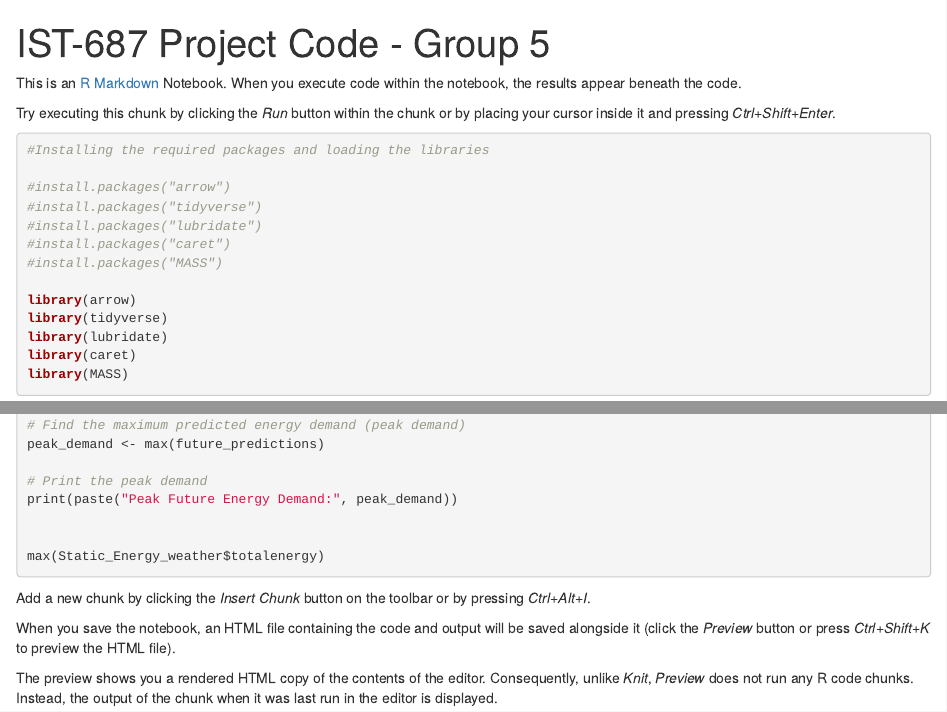
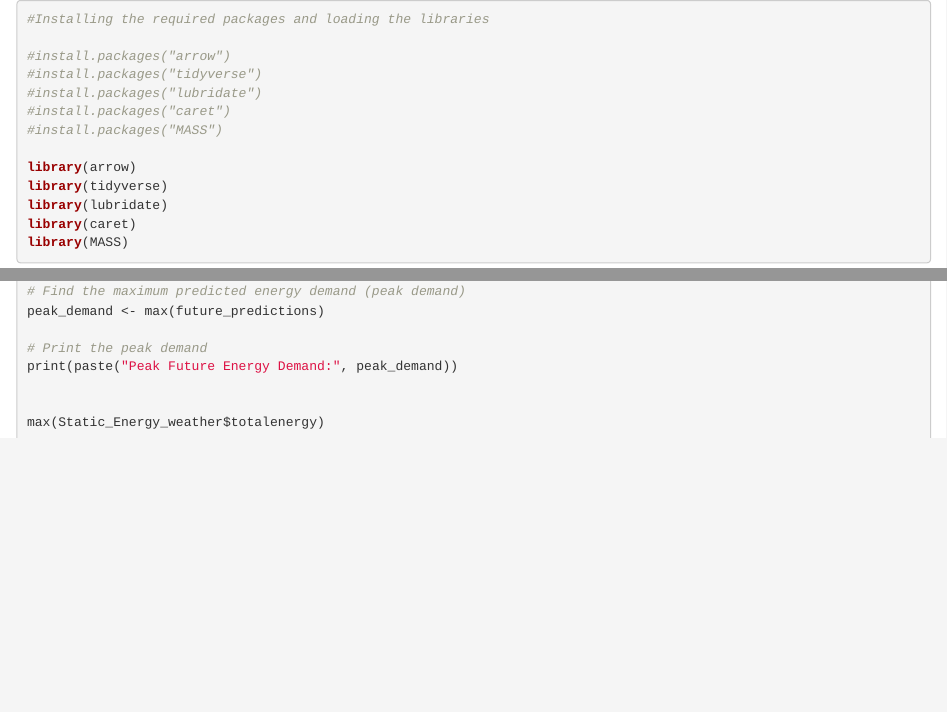
Before and after one commit to Jaswanthchandu/EDAO, an R Markdown document (Final_Projectcode_20240412 (1) (4).Rmd): the page in a window 1100 px wide, from its top, and a second part further down, joined at a grey line. Rendered offline with R 4.5, knitr and Pandoc, with nearby package versions; the code chunks are not run, so their results and figures are left out.

Commit message:
Update Final_Projectcode_20240412 (1) (4).Rmd

````diff
--- a/Final_Projectcode_20240412 (1) (4).Rmd
+++ b/Final_Projectcode_20240412 (1) (4).Rmd
@@ -1,11 +1,4 @@
----
-title: "IST-687 Project Code - Group 5"
-output: html_notebook
----
 
-This is an [R Markdown](http://rmarkdown.rstudio.com) Notebook. When you execute code within the notebook, the results appear beneath the code.
-
-Try executing this chunk by clicking the *Run* button within the chunk or by placing your cursor inside it and pressing *Ctrl+Shift+Enter*.
 
 ```{r}
 #Installing the required packages and loading the libraries
@@ -253,9 +246,3 @@ print(paste("Peak Future Energy Demand:", peak_demand))
 
 max(Static_Energy_weather$totalenergy)
 ```
-
-Add a new chunk by clicking the *Insert Chunk* button on the toolbar or by pressing *Ctrl+Alt+I*.
-
-When you save the notebook, an HTML file containing the code and output will be saved alongside it (click the *Preview* button or press *Ctrl+Shift+K* to preview the HTML file).
-
-The preview shows you a rendered HTML copy of the contents of the editor. Consequently, unlike *Knit*, *Preview* does not run any R code chunks. Instead, the output of the chunk when it was last run in the editor is displayed.
````
